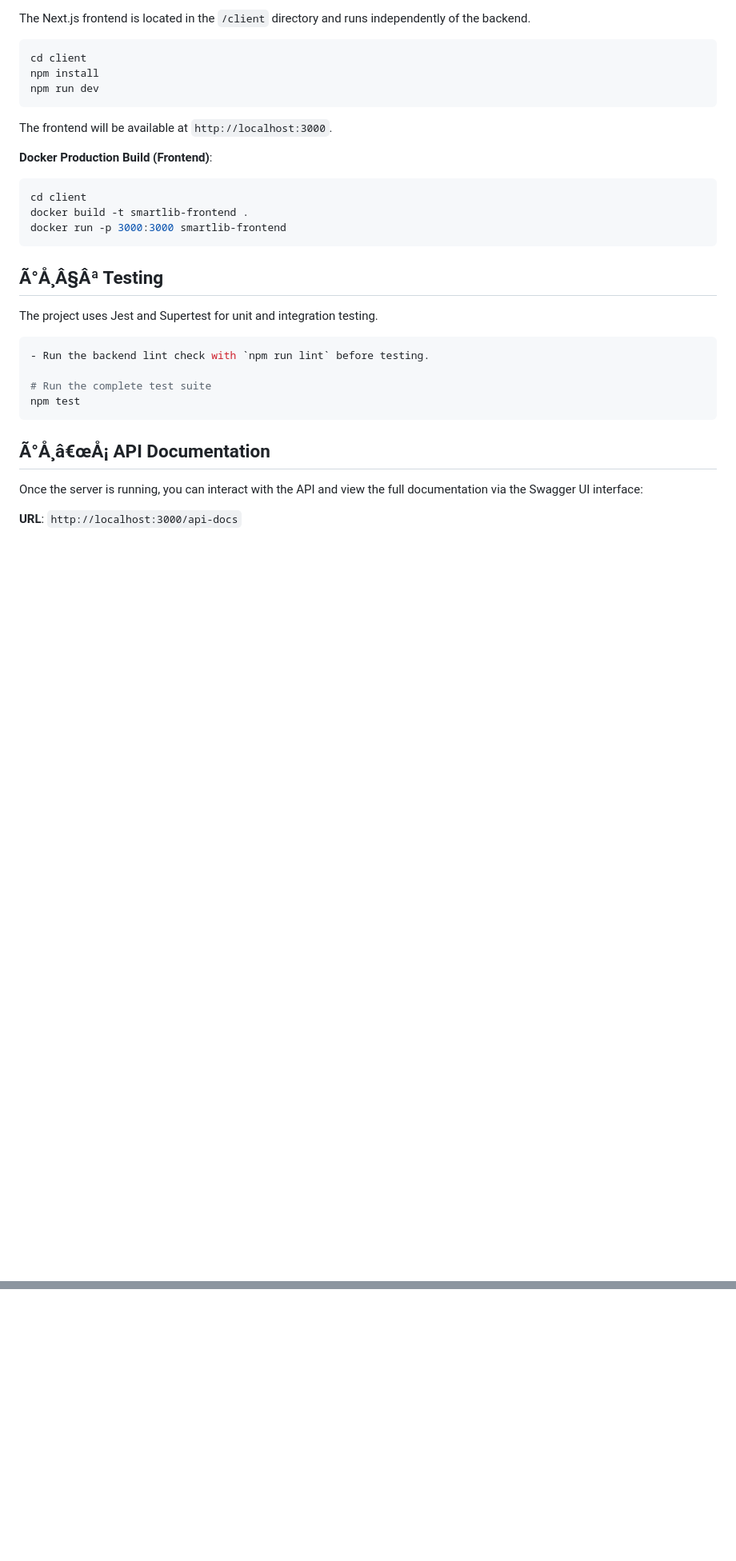
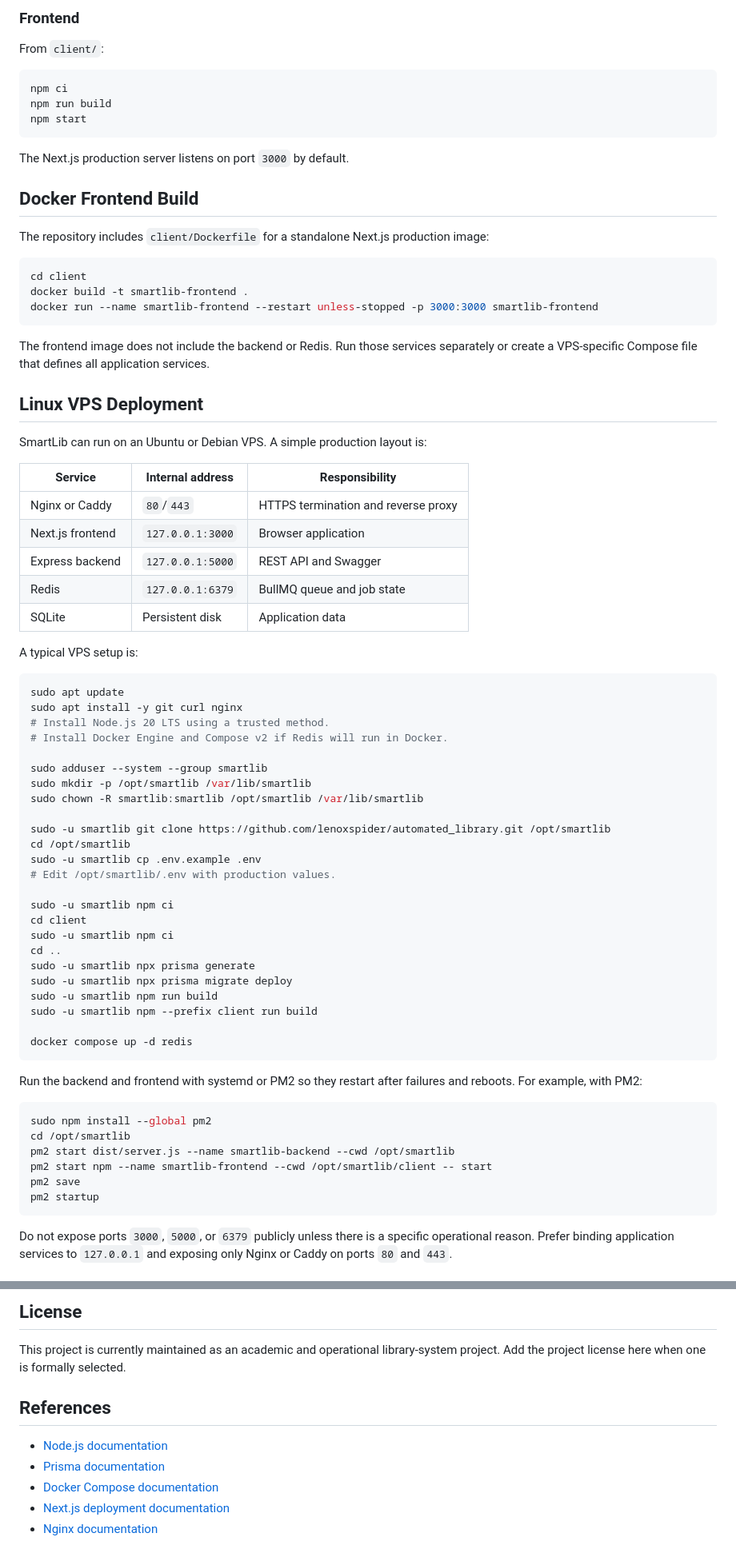
Before and after one commit to lenoxspider/automated_library, a Markdown page: README.md, 2 parts joined by grey strips. Shown at 80% size. Rendered like a GitHub page; blank space fills up the shorter version.

Commit message:
docs: rewrite SmartLib deployment README

````diff
--- a/README.md
+++ b/README.md
@@ -108,34 +233,79 @@ npm start
 
-The Next.js frontend is located in the `/client` directory and runs independently of the backend.
+### Frontend
+
+From `client/`:
+
+```bash
+npm ci
+npm run build
+npm start
+```
+
+The Next.js production server listens on port `3000` by default.
+
+## Docker Frontend Build
+
+The repository includes `client/Dockerfile` for a standalone Next.js production image:
 
 ```bash
 cd client
-npm install
-npm run dev
-```
-The frontend will be available at `http://localhost:3000`.
-
-**Docker Production Build (Frontend)**:
-```bash
-cd client
 docker build -t smartlib-frontend .
-docker run -p 3000:3000 smartlib-frontend
+docker run --name smartlib-frontend --restart unless-stopped -p 3000:3000 smartlib-frontend
 ```
 
-## Ã°Å¸Â§Âª Testing
+The frontend image does not include the backend or Redis. Run those services separately or create a VPS-specific Compose file that defines all application services.
 
-The project uses Jest and Supertest for unit and integration testing.
+## Linux VPS Deployment
+
+SmartLib can run on an Ubuntu or Debian VPS. A simple production layout is:
+
+| Service | Internal address | Responsibility |
+|---|---|---|
+| Nginx or Caddy | `80`/`443` | HTTPS termination and reverse proxy |
+| Next.js frontend | `127.0.0.1:3000` | Browser application |
+| Express backend | `127.0.0.1:5000` | REST API and Swagger |
+| Redis | `127.0.0.1:6379` | BullMQ queue and job state |
+| SQLite | Persistent disk | Application data |
+
+A typical VPS setup is:
 
 ```bash
-- Run the backend lint check with `npm run lint` before testing.
+sudo apt update
+sudo apt install -y git curl nginx
+# Install Node.js 20 LTS using a trusted method.
+# Install Docker Engine and Compose v2 if Redis will run in Docker.
 
-# Run the complete test suite
-npm test
+sudo adduser --system --group smartlib
+sudo mkdir -p /opt/smartlib /var/lib/smartlib
+sudo chown -R smartlib:smartlib /opt/smartlib /var/lib/smartlib
+
+sudo -u smartlib git clone https://github.com/lenoxspider/automated_library.git /opt/smartlib
+cd /opt/smartlib
+sudo -u smartlib cp .env.example .env
+# Edit /opt/smartlib/.env with production values.
+
+sudo -u smartlib npm ci
+cd client
+sudo -u smartlib npm ci
+cd ..
+sudo -u smartlib npx prisma generate
+sudo -u smartlib npx prisma migrate deploy
+sudo -u smartlib npm run build
+sudo -u smartlib npm --prefix client run build
+
+docker compose up -d redis
 ```
 
-## Ã°Å¸â€œÅ¡ API Documentation
+Run the backend and frontend with systemd or PM2 so they restart after failures and reboots. For example, with PM2:
 
-Once the server is running, you can interact with the API and view the full documentation via the Swagger UI interface:
+```bash
+sudo npm install --global pm2
+cd /opt/smartlib
+pm2 start dist/server.js --name smartlib-backend --cwd /opt/smartlib
+pm2 start npm --name smartlib-frontend --cwd /opt/smartlib/client -- start
+pm2 save
+pm2 startup
+```
 
-**URL**: `http://localhost:3000/api-docs`
+Do not expose ports `3000`, `5000`, or `6379` publicly unless there is a specific operational reason. Prefer binding application services to `127.0.0.1` and exposing only Nginx or Caddy on ports `80` and `443`.
 
@@ -143,0 +393,11 @@ Once the server is running, you can interact with the API and view the full docu
+## License
+
+This project is currently maintained as an academic and operational library-system project. Add the project license here when one is formally selected.
+
+## References
+
+- [Node.js documentation](https://nodejs.org/docs/latest/api/)
+- [Prisma documentation](https://www.prisma.io/docs)
+- [Docker Compose documentation](https://docs.docker.com/compose/)
+- [Next.js deployment documentation](https://nextjs.org/docs/app/building-your-application/deploying)
+- [Nginx documentation](https://docs.nginx.com/)
````
Also changed, not shown: other parts of README.md (+278 -74 lines).
